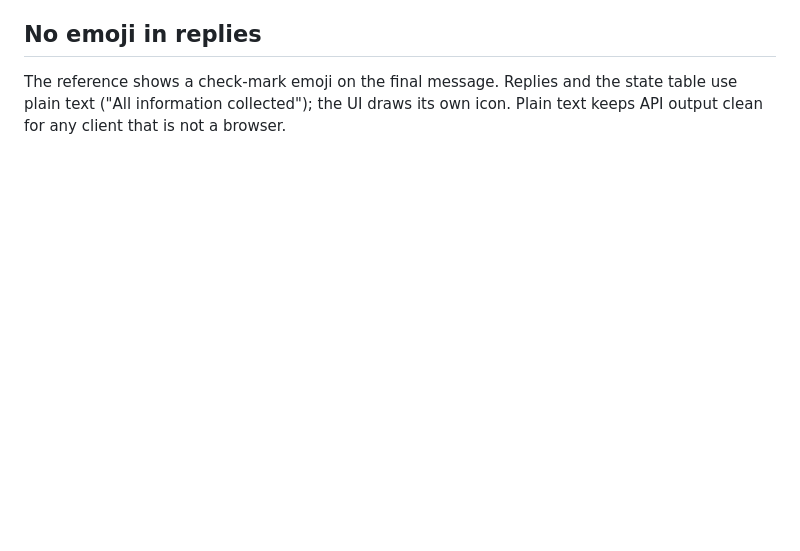
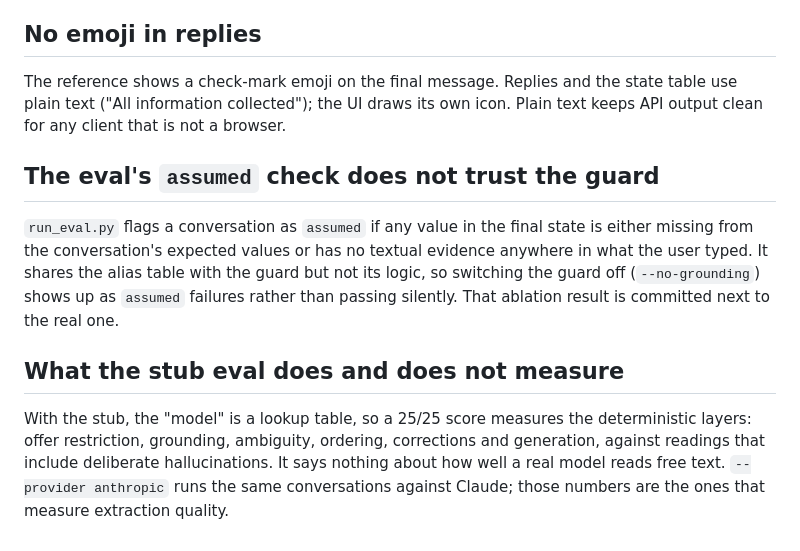
Before and after one commit to LikithSh3tty/Askvane, a Markdown page: DECISIONS.md, the part around the change. GitHub-like rendering; blank space fills up the shorter version.

Commit message:
decisions for the independent assumed check and what the stub eval measures

```diff
--- a/DECISIONS.md
+++ b/DECISIONS.md
@@ -69,3 +69,11 @@ The reference workflow shows "Filter by Label" and "Extract Invoice & Amount" st
 ## No emoji in replies
 
 The reference shows a check-mark emoji on the final message. Replies and the state table use plain text ("All information collected"); the UI draws its own icon. Plain text keeps API output clean for any client that is not a browser.
+
+## The eval's `assumed` check does not trust the guard
+
+`run_eval.py` flags a conversation as `assumed` if any value in the final state is either missing from the conversation's expected values or has no textual evidence anywhere in what the user typed. It shares the alias table with the guard but not its logic, so switching the guard off (`--no-grounding`) shows up as `assumed` failures rather than passing silently. That ablation result is committed next to the real one.
+
+## What the stub eval does and does not measure
+
+With the stub, the "model" is a lookup table, so a 25/25 score measures the deterministic layers: offer restriction, grounding, ambiguity, ordering, corrections and generation, against readings that include deliberate hallucinations. It says nothing about how well a real model reads free text. `--provider anthropic` runs the same conversations against Claude; those numbers are the ones that measure extraction quality.
```
